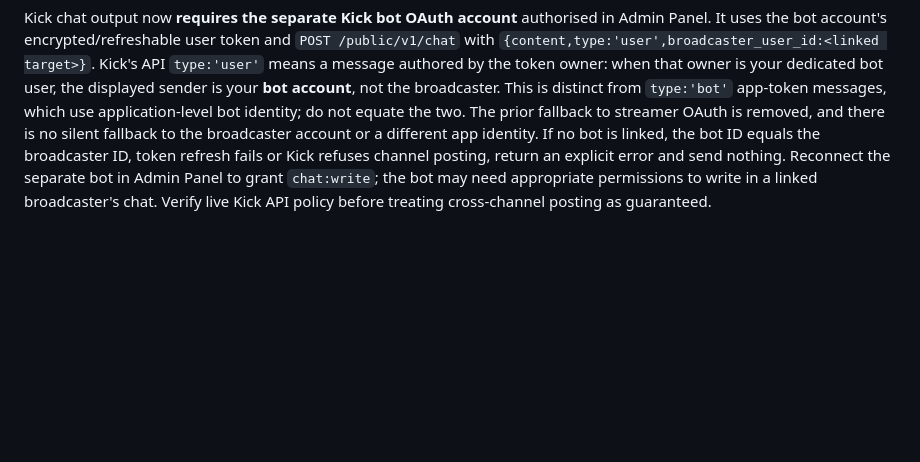
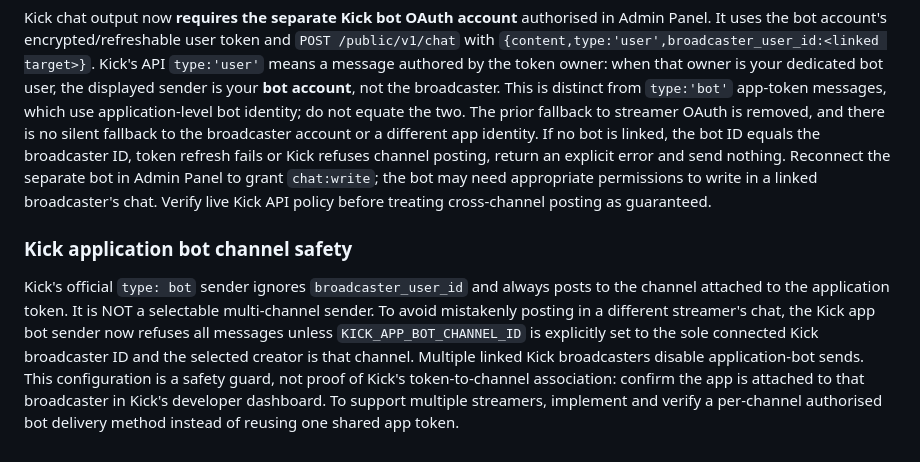
Before and after one commit to NekoSuneProjects/KitsuFlowBOT, a Markdown page: README.md, the part around the change. GitHub-like rendering; blank space fills up the shorter version.

Commit message:
docs: pin Kick app bot to single channel to prevent cross-channel posting

```diff
--- a/README.md
+++ b/README.md
@@ -190,3 +190,7 @@ VPZone documents `POST /api/v1/channels/{slug}/chat` and the `chat:write` OAuth
 ## Kick dedicated OAuth bot identity (PR #10)
 
 Kick chat output now **requires the separate Kick bot OAuth account** authorised in Admin Panel. It uses the bot account's encrypted/refreshable user token and `POST /public/v1/chat` with `{content,type:'user',broadcaster_user_id:<linked target>}`. Kick's API `type:'user'` means a message authored by the token owner: when that owner is your dedicated bot user, the displayed sender is your **bot account**, not the broadcaster. This is distinct from `type:'bot'` app-token messages, which use application-level bot identity; do not equate the two. The prior fallback to streamer OAuth is removed, and there is no silent fallback to the broadcaster account or a different app identity. If no bot is linked, the bot ID equals the broadcaster ID, token refresh fails or Kick refuses channel posting, return an explicit error and send nothing. Reconnect the separate bot in Admin Panel to grant `chat:write`; the bot may need appropriate permissions to write in a linked broadcaster's chat. Verify live Kick API policy before treating cross-channel posting as guaranteed.
+
+### Kick application bot channel safety
+
+Kick's official `type: bot` sender ignores `broadcaster_user_id` and always posts to the channel attached to the application token. It is NOT a selectable multi-channel sender. To avoid mistakenly posting in a different streamer's chat, the Kick app bot sender now refuses all messages unless `KICK_APP_BOT_CHANNEL_ID` is explicitly set to the sole connected Kick broadcaster ID and the selected creator is that channel. Multiple linked Kick broadcasters disable application-bot sends. This configuration is a safety guard, not proof of Kick's token-to-channel association: confirm the app is attached to that broadcaster in Kick's developer dashboard. To support multiple streamers, implement and verify a per-channel authorised bot delivery method instead of reusing one shared app token.
```
